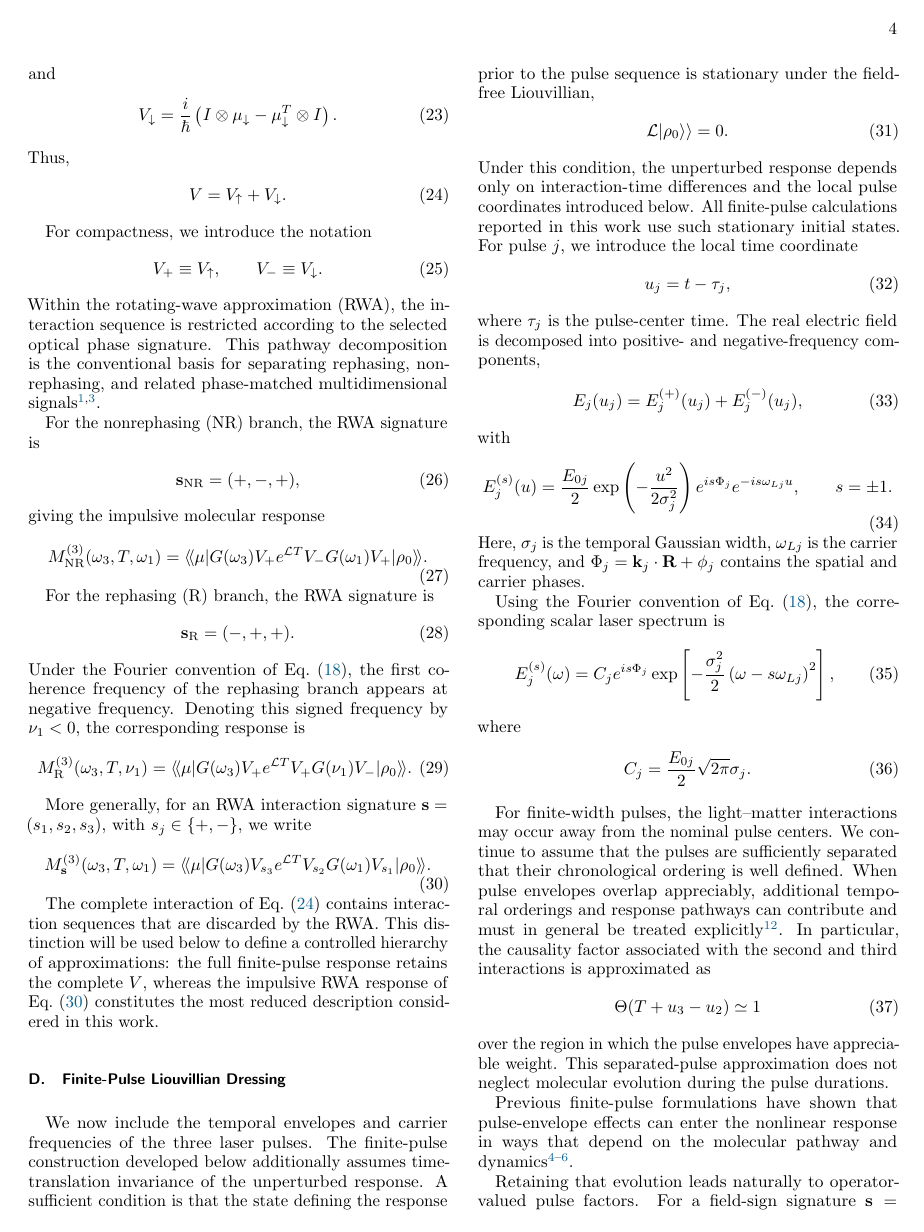
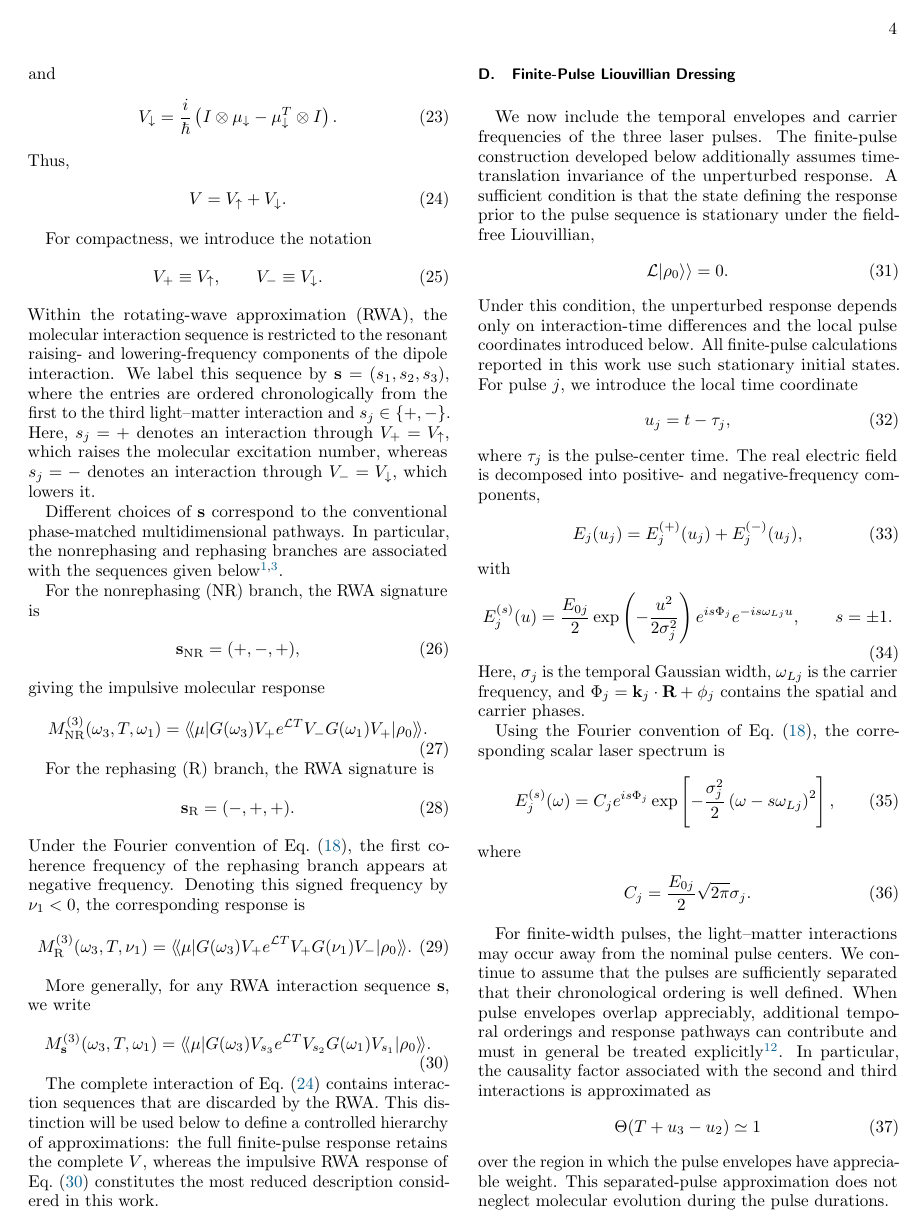
Before and after one commit to Alfonsonoe98/Direct-Frequency-Domain-Nonlinear-Spectroscopy, a LaTeX paper (paper/main.tex, which reads paper/Theory.tex): page 4 of 18. Compiled offline with pdfLaTeX.

Commit message:
Clarify RWA interaction signatures

```diff
--- a/paper/Theory.tex
+++ b/paper/Theory.tex
@@ -412,11 +412,20 @@ V_{\downarrow}.
 \label{eq:V_pm}
 \end{equation}
 %
-Within the rotating-wave approximation (RWA), the interaction sequence
-is restricted according to the selected optical phase signature.
-This pathway decomposition is the conventional basis for separating
-rephasing, nonrephasing, and related phase-matched multidimensional
-signals
+Within the rotating-wave approximation (RWA), the molecular interaction
+sequence is restricted to the resonant raising- and lowering-frequency
+components of the dipole interaction. We label this sequence by
+$\mathbf{s}=(s_1,s_2,s_3)$, where the entries are ordered chronologically
+from the first to the third light--matter interaction and
+$s_j\in\{+,-\}$. Here, $s_j=+$ denotes an interaction through
+$V_{+}=V_{\uparrow}$, which raises the molecular excitation number,
+whereas $s_j=-$ denotes an interaction through
+$V_{-}=V_{\downarrow}$, which lowers it.
+
+Different choices of $\mathbf{s}$ correspond to the conventional
+phase-matched multidimensional pathways. In particular, the
+nonrephasing and rephasing branches are associated with the sequences
+given below
 \cite{
 Hybl1998TwoDimensional,
 Abramavicius2009CoherentMultidimensional}.
@@ -476,8 +485,7 @@ V_{-}
 \label{eq:R_impulsive_rwa}
 \end{equation}
 
-More generally, for an RWA interaction signature
-$\mathbf{s}=(s_1,s_2,s_3)$, with $s_j\in\{+,-\}$, we write
+More generally, for any RWA interaction sequence $\mathbf{s}$, we write
 %
 \begin{equation}
 M_{\mathbf{s}}^{(3)}
```
